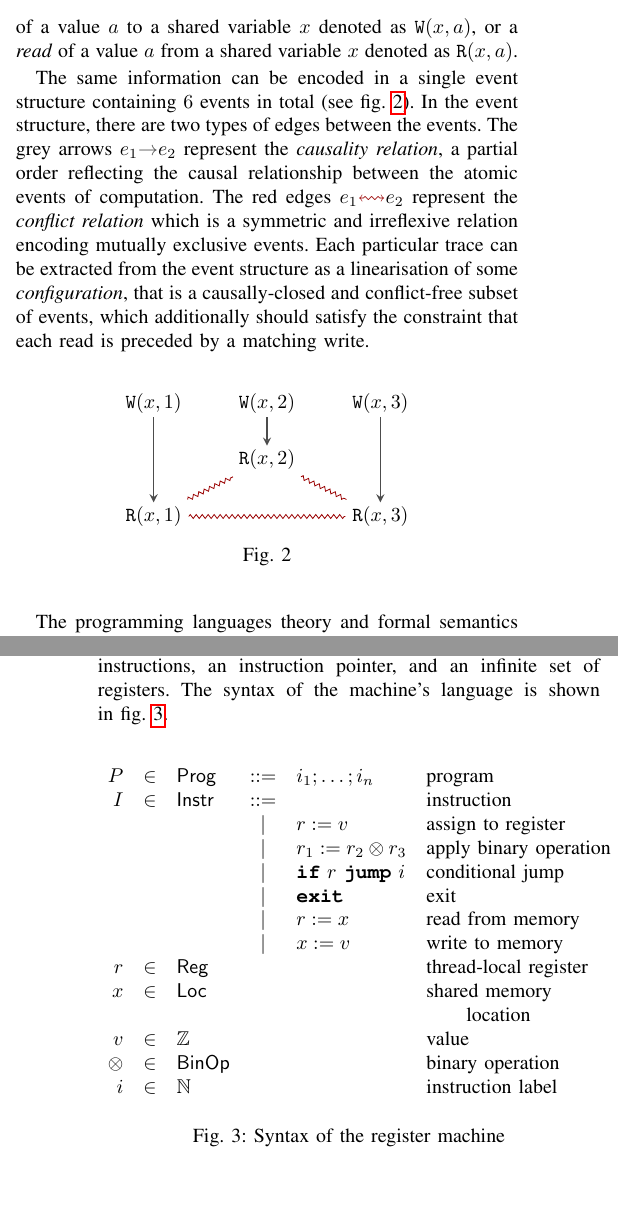
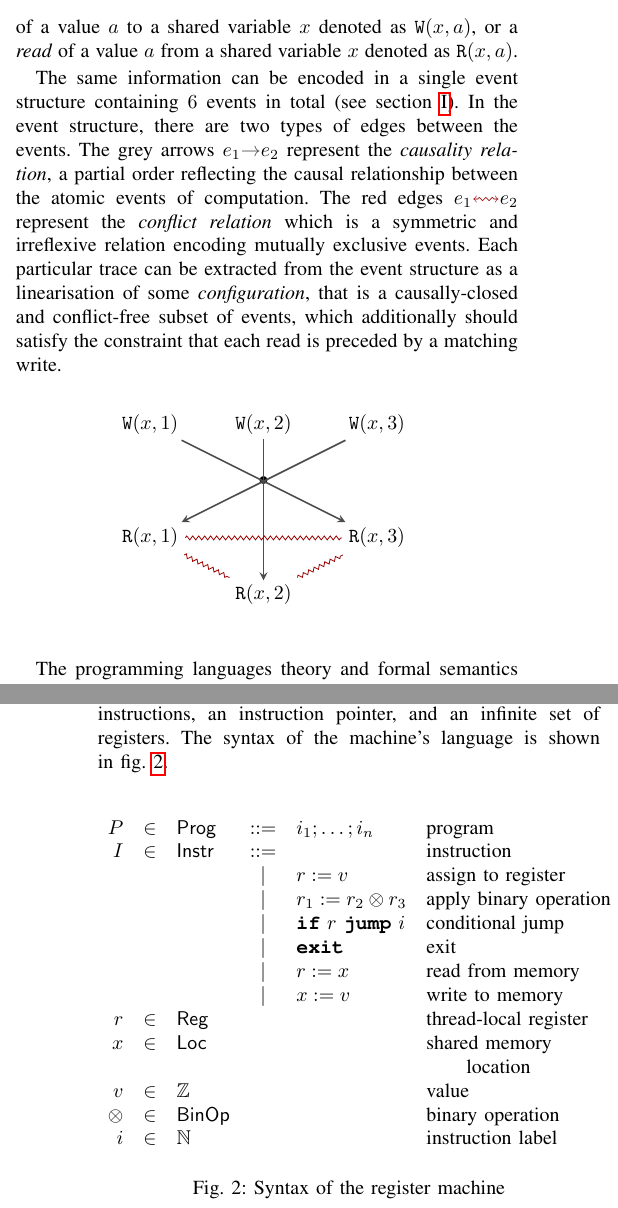
Before and after one commit to Event-Structures/event-struct, a LaTeX paper (papers/SYRCoSE/main.tex, which reads papers/SYRCoSE/fig/intro-es.tex): two parts of the columns of pages 1 and 3 of 6 before the commit and two parts of the columns of pages 1 and 3 of 7 after it, joined at a grey line, cut so that both start at the same text, the shorter picture padded with empty space. Compiled offline with pdfLaTeX; a missing font is replaced by an installed copy or a similar font; a LaTeX package or settings file that is missing is left out.

Commit message:
fix[intro-es]: picture fix (#112)

```diff
--- a/papers/SYRCoSE/fig/intro-es.tex
+++ b/papers/SYRCoSE/fig/intro-es.tex
@@ -4,19 +4,20 @@
         \node (wxa) at (0,1) {$\wlab{x}{1}$};
         \node (wxb) at (1,1) {$\wlab{x}{2}$};
         \node (wxc) at (2,1) {$\wlab{x}{3}$};
+        \node (c)   at (1,0) {$\bullet$};
 
         \node (rxa) at (0,-1) {$\rlab{x}{1}$};
-    \node (rxb) at (1, 0) {$\rlab{x}{2}$};
+        \node (rxb) at (1, -2) {$\rlab{x}{2}$};
         \node (rxc) at (2,-1) {$\rlab{x}{3}$};
 
-    \draw[ca] (wxa) -- (rxa);
+        \draw[ca] (wxa) -- (rxc);
         \draw[ca] (wxb) -- (rxb);
-    \draw[ca] (wxc) -- (rxc);
+        \draw[ca] (wxc) -- (rxa);
 
         \draw[cf] (rxa) -- (rxb) -- (rxc);
         \draw[cf] (rxa) -- (rxc);
     \end{tikzpicture}
-\caption{}
+    %\caption{Event Structure}
     \label{fig:intro-es}
     \end{center}
     \end{figure}
```
Lines whose indentation alone changed are shown as unchanged.
